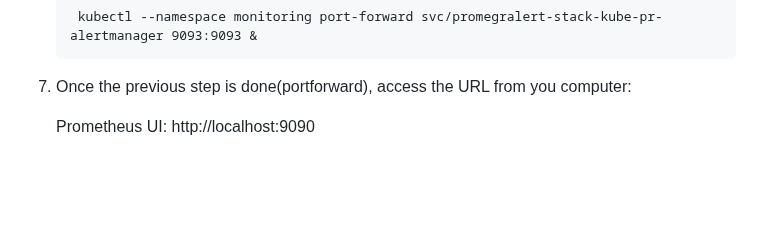
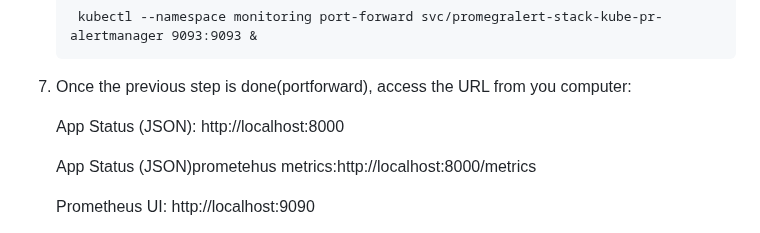
Before and after one commit to Luismd2025/MonitoringCPU-RAM-NET, a Markdown page: README.md, the part around the change. Drawn GitHub-style; blank space fills up the shorter version.

```diff
--- a/README.md
+++ b/README.md
@@ -110,6 +110,10 @@ https://minikube.sigs.k8s.io/docs/start/?arch=%2Fmacos%2Farm64%2Fstable%2Fbinary
 
 8. Once the previous step is done(portforward), access the URL from you computer:
 
+      App Status (JSON): http://localhost:8000
+
+      App Status (JSON)prometehus metrics:http://localhost:8000/metrics
+
 
       Prometheus UI: http://localhost:9090
 
```
